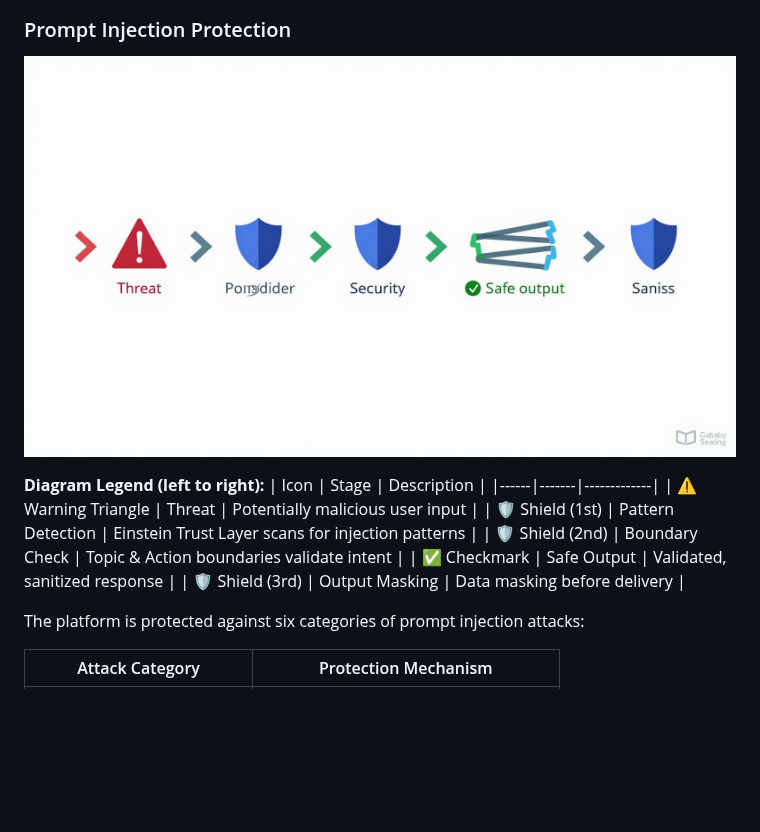
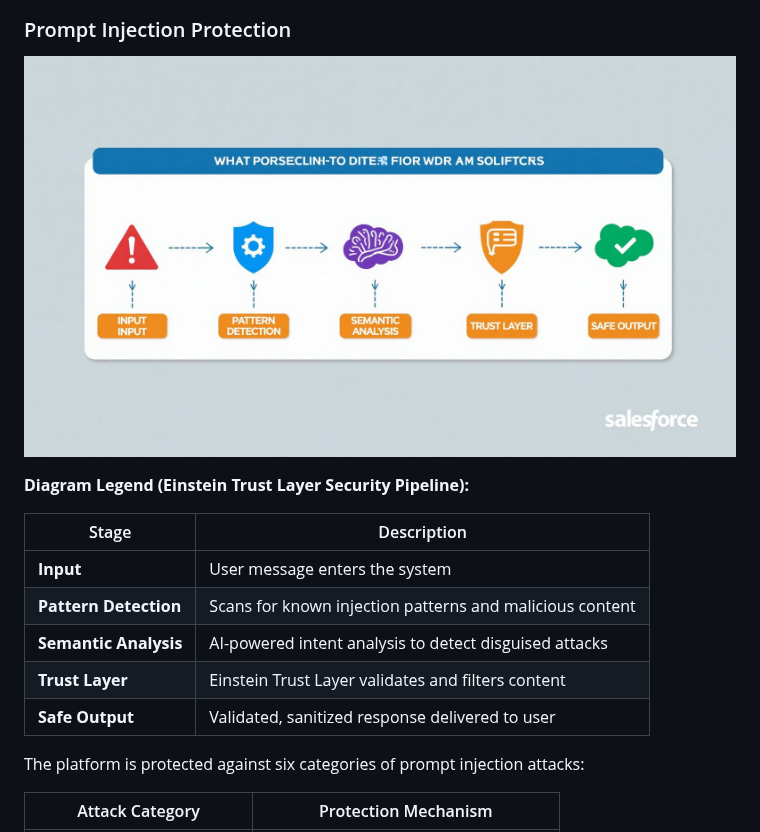
Before and after one commit to cogniresolutions/agent14, a Markdown page: docs/ARCHITECTURE.md, the part around one of its changes. Drawn GitHub-style; pictures changed too: docs/prompt-injection-protection.jpg; blank space fills up the shorter version.

```diff
--- a/docs/ARCHITECTURE.md
+++ b/docs/ARCHITECTURE.md
@@ -1122,14 +1123,15 @@ flowchart LR
 
 ![Prompt Injection Protection Flow](./prompt-injection-protection.jpg)
 
-**Diagram Legend (left to right):**
-| Icon | Stage | Description |
-|------|-------|-------------|
-| ⚠️ Warning Triangle | Threat | Potentially malicious user input |
-| 🛡️ Shield (1st) | Pattern Detection | Einstein Trust Layer scans for injection patterns |
-| 🛡️ Shield (2nd) | Boundary Check | Topic & Action boundaries validate intent |
-| ✅ Checkmark | Safe Output | Validated, sanitized response |
-| 🛡️ Shield (3rd) | Output Masking | Data masking before delivery |
+**Diagram Legend (Einstein Trust Layer Security Pipeline):**
+
+| Stage | Description |
+|-------|-------------|
+| **Input** | User message enters the system |
+| **Pattern Detection** | Scans for known injection patterns and malicious content |
+| **Semantic Analysis** | AI-powered intent analysis to detect disguised attacks |
+| **Trust Layer** | Einstein Trust Layer validates and filters content |
+| **Safe Output** | Validated, sanitized response delivered to user |
 
 The platform is protected against six categories of prompt injection attacks:
 
```
Also changed, not shown: other parts of docs/ARCHITECTURE.md (+19 -18 lines), docs/architecture-diagram.jpg, docs/salesforce-agentforce-architecture.jpg.
